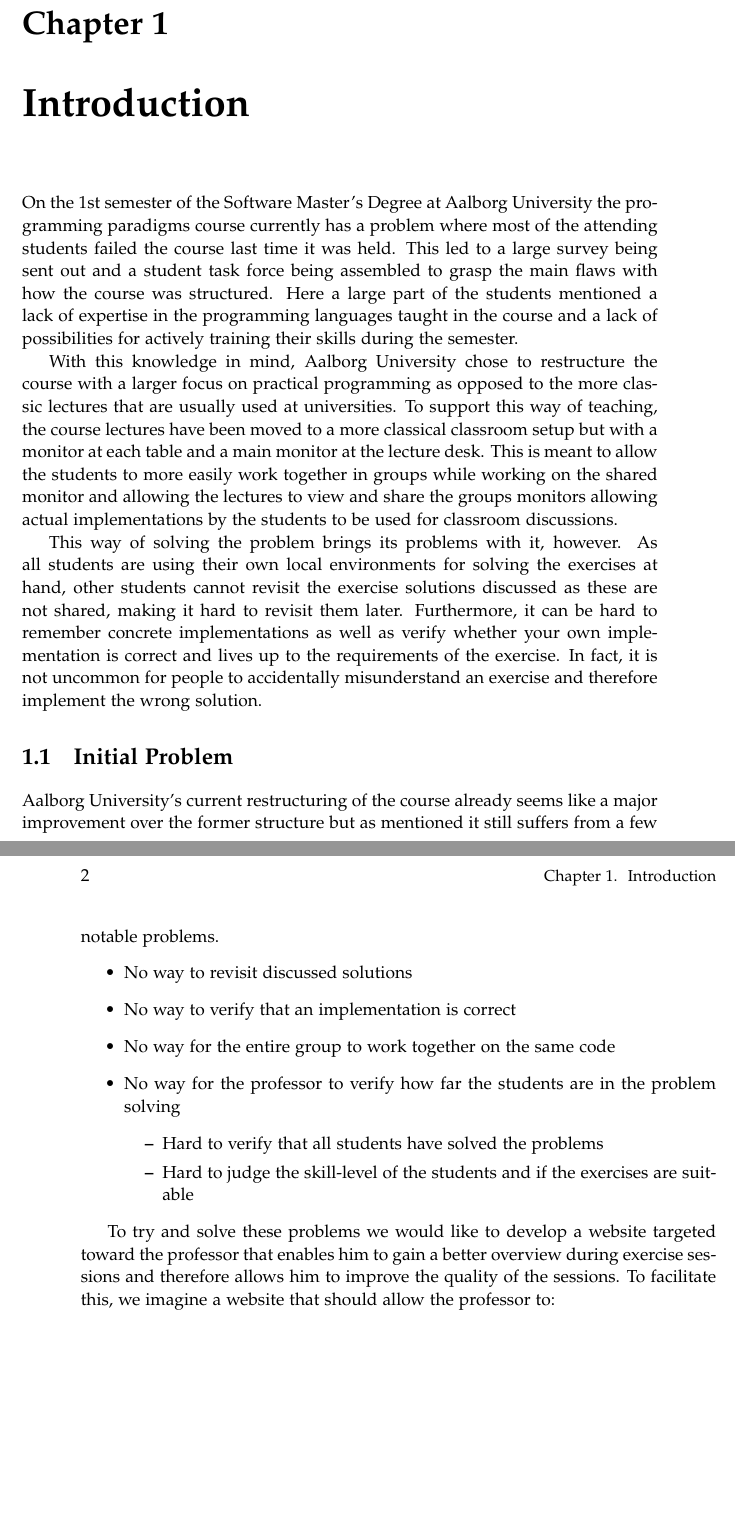
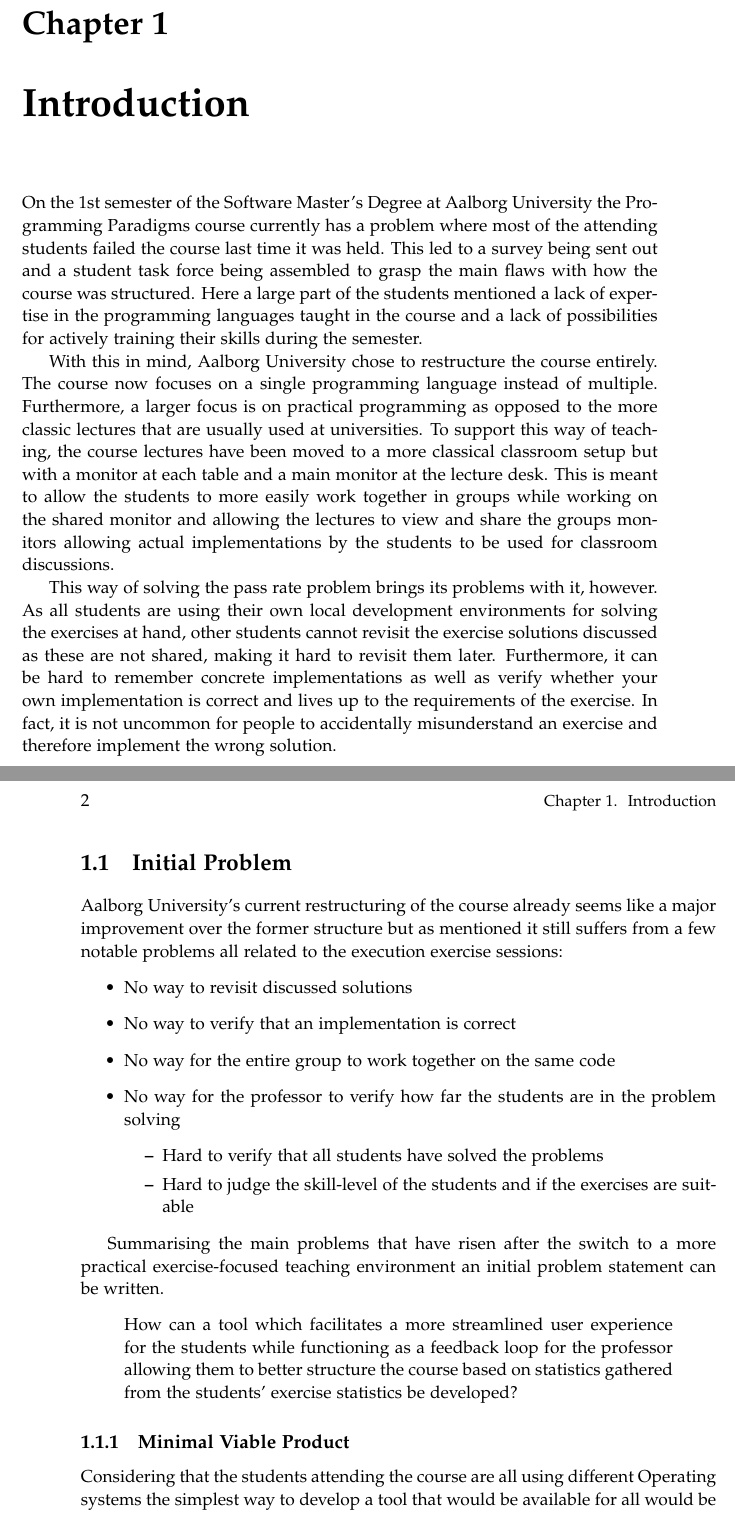
Before and after one commit to chhoumann/p7, a LaTeX thesis (report/master.tex, which reads report/sections/Chapter 1/Intro.tex): two parts of pages 7 and 8 of 9, joined at a grey line, cut so that both start at the same text, the shorter picture padded with empty space. Compiled offline with pdfLaTeX.

Commit message:
Updated Intro

```diff
--- a/report/sections/Chapter 1/Intro.tex
+++ b/report/sections/Chapter 1/Intro.tex
@@ -1,14 +1,14 @@
 \chapter{Introduction} \label{chap:introduction}
-On the 1st semester of the Software Master’s Degree at \aau{} the programming paradigms course currently has a problem where most of the attending students failed the course last time it was held. This led to a large survey being sent out and a student task force being assembled to grasp the main flaws with how the course was structured. Here a large part of the students mentioned a lack of expertise in the programming languages taught in the course and a lack of possibilities for actively training their skills during the semester.
+On the 1st semester of the Software Master’s Degree at \aau{} the Programming Paradigms course currently has a problem where most of the attending students failed the course last time it was held. This led to a survey being sent out and a student task force being assembled to grasp the main flaws with how the course was structured. Here a large part of the students mentioned a lack of expertise in the programming languages taught in the course and a lack of possibilities for actively training their skills during the semester.
 
 
-With this knowledge in mind, \aau{} chose to restructure the course with a larger focus on practical programming as opposed to the more classic lectures that are usually used at universities. To support this way of teaching, the course lectures have been moved to a more classical classroom setup but with a monitor at each table and a main monitor at the lecture desk. This is meant to allow the students to more easily work together in groups while working on the shared monitor and allowing the lectures to view and share the groups monitors allowing actual implementations by the students to be used for classroom discussions.
+With this in mind, \aau{} chose to restructure the course entirely. The course now focuses on a single programming language instead of multiple. Furthermore, a larger focus is on practical programming as opposed to the more classic lectures that are usually used at universities. To support this way of teaching, the course lectures have been moved to a more classical classroom setup but with a monitor at each table and a main monitor at the lecture desk. This is meant to allow the students to more easily work together in groups while working on the shared monitor and allowing the lectures to view and share the groups monitors allowing actual implementations by the students to be used for classroom discussions.
 
 
-This way of solving the problem brings its problems with it, however. As all students are using their own local environments for solving the exercises at hand, other students cannot revisit the exercise solutions discussed as these are not shared, making it hard to revisit them later. Furthermore, it can be hard to remember concrete implementations as well as verify whether your own implementation is correct and lives up to the requirements of the exercise. In fact, it is not uncommon for people to accidentally misunderstand an exercise and therefore implement the wrong solution.
+This way of solving the pass rate problem brings its problems with it, however. As all students are using their own local development environments for solving the exercises at hand, other students cannot revisit the exercise solutions discussed as these are not shared, making it hard to revisit them later. Furthermore, it can be hard to remember concrete implementations as well as verify whether your own implementation is correct and lives up to the requirements of the exercise. In fact, it is not uncommon for people to accidentally misunderstand an exercise and therefore implement the wrong solution.
 
-\section{Initial Problem}
-\aau's current restructuring of the course already seems like a major improvement over the former structure but as mentioned it still suffers from a few notable problems.
+\section{Initial Problem} \label{sec:Initial Problem}
+\aau's current restructuring of the course already seems like a major improvement over the former structure but as mentioned it still suffers from a few notable problems all related to the execution exercise sessions:
 \begin{itemize}
 	\item No way to revisit discussed solutions
 	\item No way to verify that an implementation is correct
@@ -20,7 +20,13 @@
 	\end{itemize}
 \end{itemize}
 
-To try and solve these problems we would like to develop a website targeted toward the professor that enables him to gain a better overview during exercise sessions and therefore allows him to improve the quality of the sessions. To facilitate this, we imagine a website that should allow the professor to:
+Summarising the main problems that have risen after the switch to a more practical exercise-focused teaching environment an initial problem statement can be written.
+\begin{displayquote}
+How can a tool which facilitates a more streamlined user experience for the students while functioning as a feedback loop for the professor allowing them to better structure the course based on statistics gathered from the students' exercise statistics be developed?
+\end{displayquote}
+
+\subsection{Minimal Viable Product}
+Considering that the students attending the course are all using different Operating systems the simplest way to develop a tool that would be available for all would be to create a web application. To facilitate the problems mentioned in \ref{sec:Initial Problem} we imagine a website that allows the users to complete the following tasks:
 \begin{itemize}
 	\item The professor should be able to create a syllabus with the exercises that students are expected to solve
 	\begin{itemize}
```
Also changed, not shown: report/sections/Chapter 1/Intro.tex (1 more changed lines).
